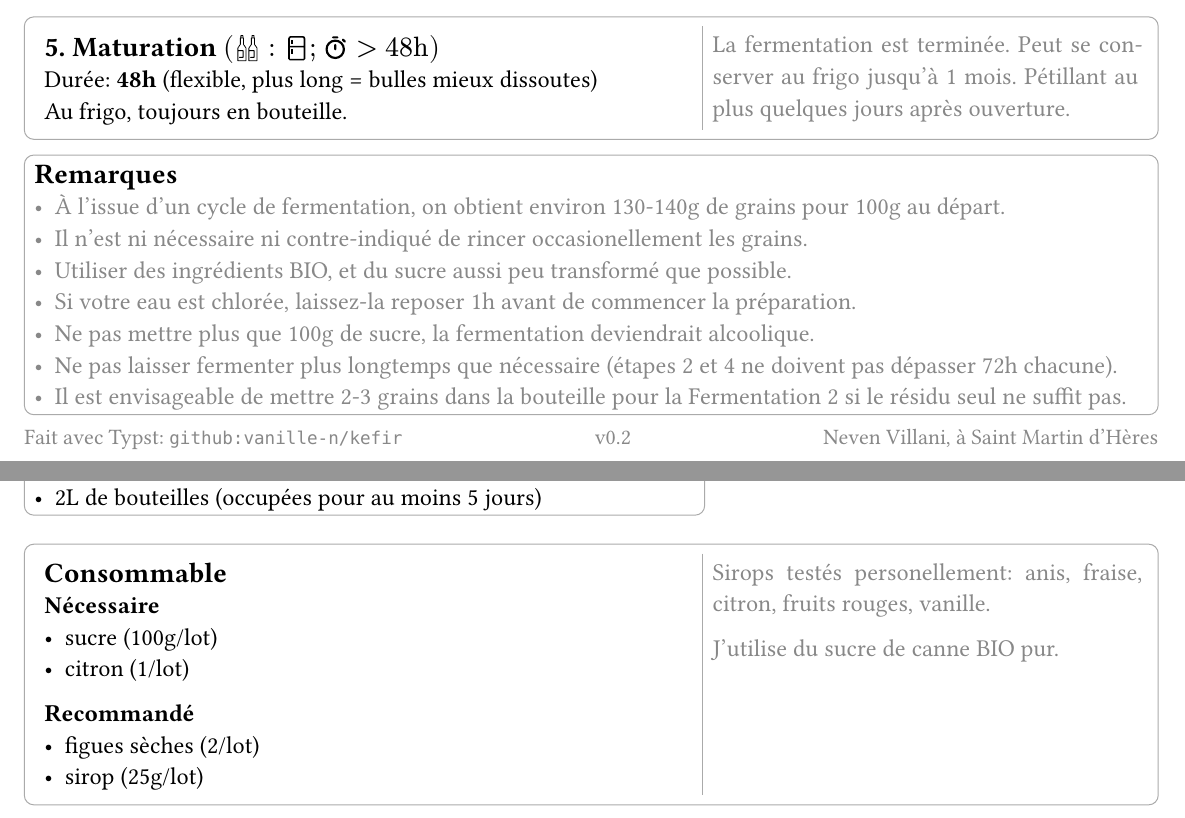
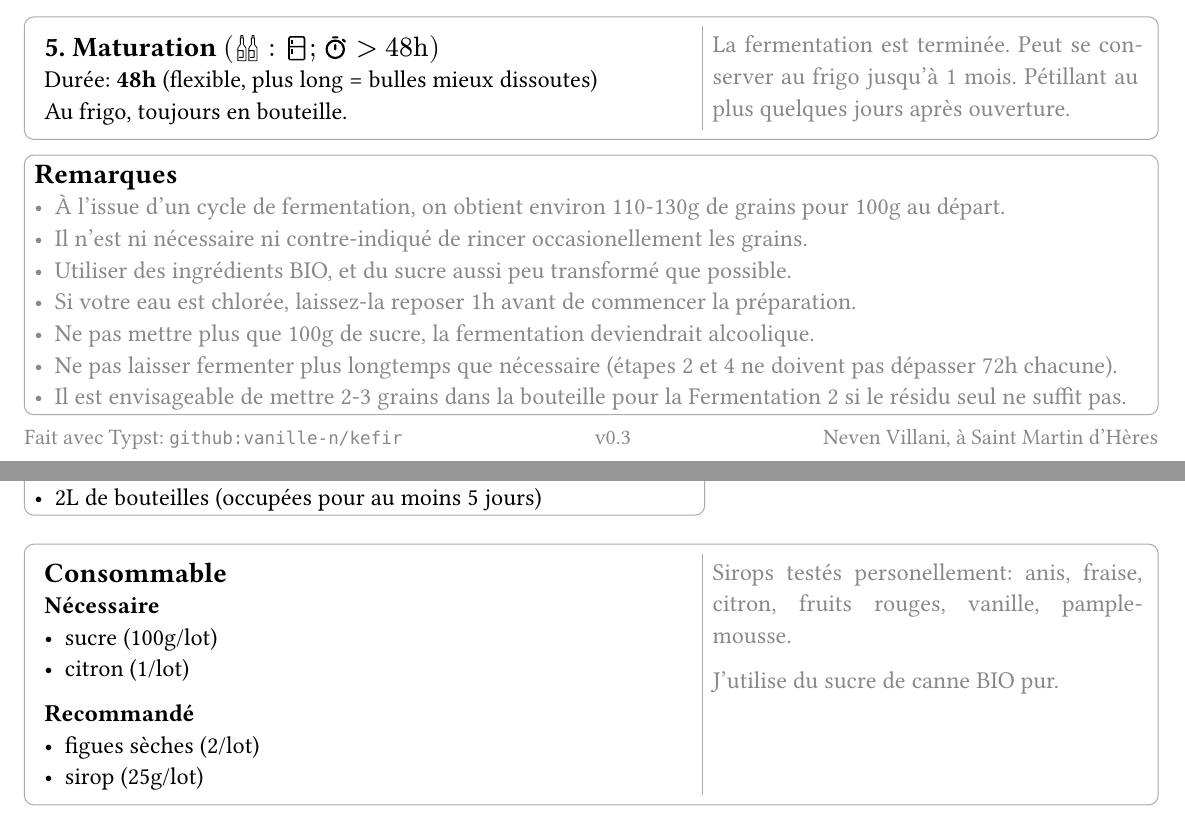
Before and after one commit to Vanille-N/kefir, a Typst document (instructions/pamphlet.typ): two parts of pages 1 and 2 of 2, joined at a grey line, cut so that both start at the same text. The pictures show the PDF file instructions/pamphlet.pdf that the author committed with the source.

Commit message:
Update
- new flavor tested
- more realistic growth rate

```diff
--- a/instructions/pamphlet.typ
+++ b/instructions/pamphlet.typ
@@ -168,7 +168,7 @@
   *Remarques*
 ][
   #text(fill: color.dim)[
-  - À l'issue d'un cycle de fermentation, on obtient environ 130-140g de grains pour 100g au départ.
+  - À l'issue d'un cycle de fermentation, on obtient environ 110-130g de grains pour 100g au départ.
   - Il n'est ni nécessaire ni contre-indiqué de rincer occasionellement les grains.
   - Utiliser des ingrédients BIO, et du sucre aussi peu transformé que possible.
   - Si votre eau est chlorée, laissez-la reposer 1h avant de commencer la préparation.
@@ -180,7 +180,7 @@
 #text(size: 11pt, fill: color.dim)[
   Fait avec Typst: #link("https://github.com/vanille-n/kefir")[`github:vanille-n/kefir`]
   #h(3.3cm)
-  v0.2
+  v0.3
   #h(3.3cm)
   Neven Villani, à Saint Martin d'Hères
 ]
```
Also changed, not shown: instructions/pamphlet.pdf, instructions/pamphlet.typ (2 more changed lines).
